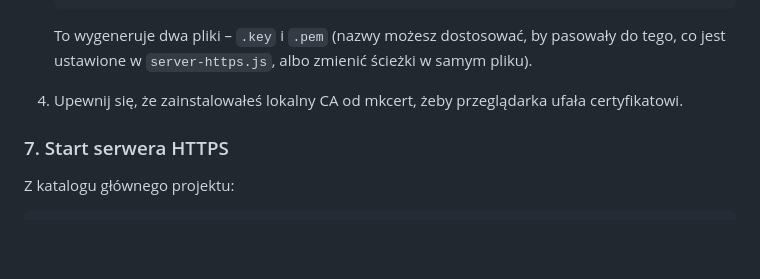
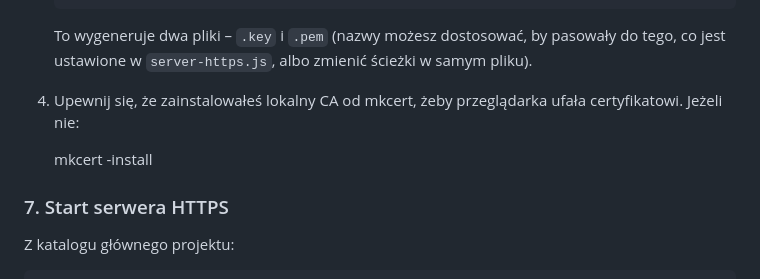
Before and after one commit to WaveDesigner1/Danaid_Chat, a Markdown page: README.md, the part around the change. Rendered like a GitHub page; blank space fills up the shorter version.

```diff
--- a/README.md
+++ b/README.md
@@ -148,7 +148,9 @@ Jeśli repozytorium nie zawiera certów (nie powinno w wersji publicznej), wygen
 
    To wygeneruje dwa pliki – `.key` i `.pem` (nazwy możesz dostosować, by pasowały do tego, co jest ustawione w `server-https.js`, albo zmienić ścieżki w samym pliku).
 
-4. Upewnij się, że zainstalowałeś lokalny CA od mkcert, żeby przeglądarka ufała certyfikatowi.
+4. Upewnij się, że zainstalowałeś lokalny CA od mkcert, żeby przeglądarka ufała certyfikatowi. Jeżeli nie:
+
+   mkcert -install
 
 ### 7. Start serwera HTTPS
 
```
